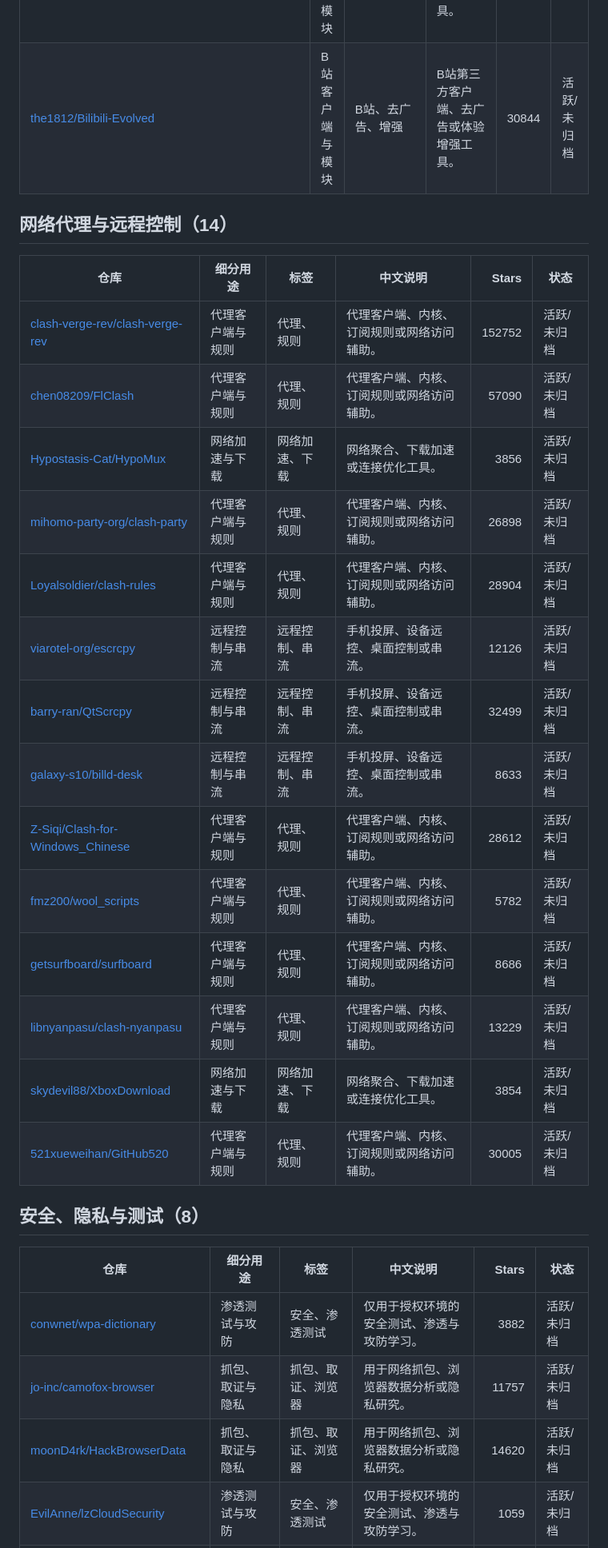
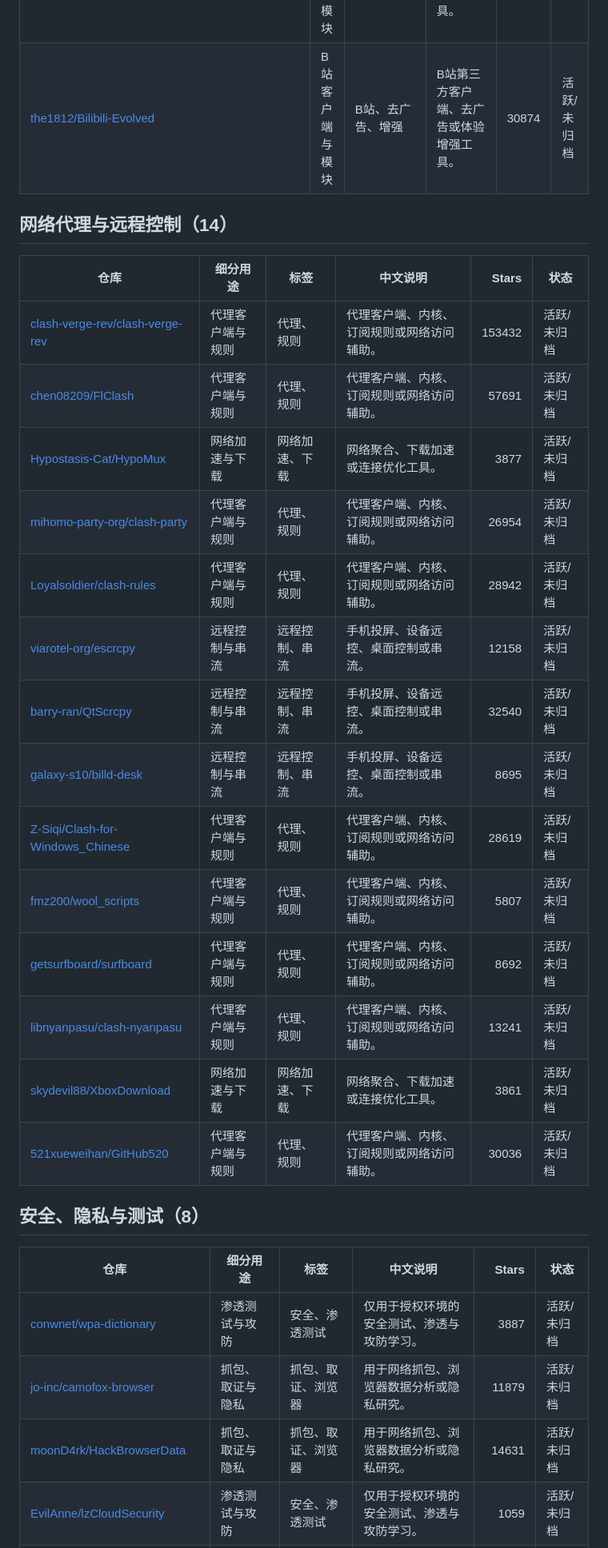
Before and after one commit to TouchBugs/star_organize, a Markdown page: README.md, the part around one of its changes. Shown at 80% size. GitHub-like rendering.

```diff
--- a/README.md
+++ b/README.md
@@ -195,5 +195,5 @@
 | [david082321/BiliRoaming-PHP-Server](https://github.com/david082321/BiliRoaming-PHP-Server) | B站客户端与模块 | B站、去广告、增强 | B站第三方客户端、去广告或体验增强工具。 | 274 | 已归档 |
-| [the1812/Bilibili-Evolved](https://github.com/the1812/Bilibili-Evolved) | B站客户端与模块 | B站、去广告、增强 | B站第三方客户端、去广告或体验增强工具。 | 30844 | 活跃/未归档 |
+| [the1812/Bilibili-Evolved](https://github.com/the1812/Bilibili-Evolved) | B站客户端与模块 | B站、去广告、增强 | B站第三方客户端、去广告或体验增强工具。 | 30874 | 活跃/未归档 |
 
 <a id="network-remote"></a>
 
@@ -201,20 +201,20 @@
 
 | 仓库 | 细分用途 | 标签 | 中文说明 | Stars | 状态 |
 |---|---|---|---|---:|---|
-| [clash-verge-rev/clash-verge-rev](https://github.com/clash-verge-rev/clash-verge-rev) | 代理客户端与规则 | 代理、规则 | 代理客户端、内核、订阅规则或网络访问辅助。 | 152752 | 活跃/未归档 |
-| [chen08209/FlClash](https://github.com/chen08209/FlClash) | 代理客户端与规则 | 代理、规则 | 代理客户端、内核、订阅规则或网络访问辅助。 | 57090 | 活跃/未归档 |
-| [Hypostasis-Cat/HypoMux](https://github.com/Hypostasis-Cat/HypoMux) | 网络加速与下载 | 网络加速、下载 | 网络聚合、下载加速或连接优化工具。 | 3856 | 活跃/未归档 |
-| [mihomo-party-org/clash-party](https://github.com/mihomo-party-org/clash-party) | 代理客户端与规则 | 代理、规则 | 代理客户端、内核、订阅规则或网络访问辅助。 | 26898 | 活跃/未归档 |
-| [Loyalsoldier/clash-rules](https://github.com/Loyalsoldier/clash-rules) | 代理客户端与规则 | 代理、规则 | 代理客户端、内核、订阅规则或网络访问辅助。 | 28904 | 活跃/未归档 |
-| [viarotel-org/escrcpy](https://github.com/viarotel-org/escrcpy) | 远程控制与串流 | 远程控制、串流 | 手机投屏、设备远控、桌面控制或串流。 | 12126 | 活跃/未归档 |
-| [barry-ran/QtScrcpy](https://github.com/barry-ran/QtScrcpy) | 远程控制与串流 | 远程控制、串流 | 手机投屏、设备远控、桌面控制或串流。 | 32499 | 活跃/未归档 |
-| [galaxy-s10/billd-desk](https://github.com/galaxy-s10/billd-desk) | 远程控制与串流 | 远程控制、串流 | 手机投屏、设备远控、桌面控制或串流。 | 8633 | 活跃/未归档 |
-| [Z-Siqi/Clash-for-Windows_Chinese](https://github.com/Z-Siqi/Clash-for-Windows_Chinese) | 代理客户端与规则 | 代理、规则 | 代理客户端、内核、订阅规则或网络访问辅助。 | 28612 | 活跃/未归档 |
-| [fmz200/wool_scripts](https://github.com/fmz200/wool_scripts) | 代理客户端与规则 | 代理、规则 | 代理客户端、内核、订阅规则或网络访问辅助。 | 5782 | 活跃/未归档 |
-| [getsurfboard/surfboard](https://github.com/getsurfboard/surfboard) | 代理客户端与规则 | 代理、规则 | 代理客户端、内核、订阅规则或网络访问辅助。 | 8686 | 活跃/未归档 |
-| [libnyanpasu/clash-nyanpasu](https://github.com/libnyanpasu/clash-nyanpasu) | 代理客户端与规则 | 代理、规则 | 代理客户端、内核、订阅规则或网络访问辅助。 | 13229 | 活跃/未归档 |
-| [skydevil88/XboxDownload](https://github.com/skydevil88/XboxDownload) | 网络加速与下载 | 网络加速、下载 | 网络聚合、下载加速或连接优化工具。 | 3854 | 活跃/未归档 |
-| [521xueweihan/GitHub520](https://github.com/521xueweihan/GitHub520) | 代理客户端与规则 | 代理、规则 | 代理客户端、内核、订阅规则或网络访问辅助。 | 30005 | 活跃/未归档 |
+| [clash-verge-rev/clash-verge-rev](https://github.com/clash-verge-rev/clash-verge-rev) | 代理客户端与规则 | 代理、规则 | 代理客户端、内核、订阅规则或网络访问辅助。 | 153432 | 活跃/未归档 |
+| [chen08209/FlClash](https://github.com/chen08209/FlClash) | 代理客户端与规则 | 代理、规则 | 代理客户端、内核、订阅规则或网络访问辅助。 | 57691 | 活跃/未归档 |
+| [Hypostasis-Cat/HypoMux](https://github.com/Hypostasis-Cat/HypoMux) | 网络加速与下载 | 网络加速、下载 | 网络聚合、下载加速或连接优化工具。 | 3877 | 活跃/未归档 |
+| [mihomo-party-org/clash-party](https://github.com/mihomo-party-org/clash-party) | 代理客户端与规则 | 代理、规则 | 代理客户端、内核、订阅规则或网络访问辅助。 | 26954 | 活跃/未归档 |
+| [Loyalsoldier/clash-rules](https://github.com/Loyalsoldier/clash-rules) | 代理客户端与规则 | 代理、规则 | 代理客户端、内核、订阅规则或网络访问辅助。 | 28942 | 活跃/未归档 |
+| [viarotel-org/escrcpy](https://github.com/viarotel-org/escrcpy) | 远程控制与串流 | 远程控制、串流 | 手机投屏、设备远控、桌面控制或串流。 | 12158 | 活跃/未归档 |
+| [barry-ran/QtScrcpy](https://github.com/barry-ran/QtScrcpy) | 远程控制与串流 | 远程控制、串流 | 手机投屏、设备远控、桌面控制或串流。 | 32540 | 活跃/未归档 |
+| [galaxy-s10/billd-desk](https://github.com/galaxy-s10/billd-desk) | 远程控制与串流 | 远程控制、串流 | 手机投屏、设备远控、桌面控制或串流。 | 8695 | 活跃/未归档 |
+| [Z-Siqi/Clash-for-Windows_Chinese](https://github.com/Z-Siqi/Clash-for-Windows_Chinese) | 代理客户端与规则 | 代理、规则 | 代理客户端、内核、订阅规则或网络访问辅助。 | 28619 | 活跃/未归档 |
+| [fmz200/wool_scripts](https://github.com/fmz200/wool_scripts) | 代理客户端与规则 | 代理、规则 | 代理客户端、内核、订阅规则或网络访问辅助。 | 5807 | 活跃/未归档 |
+| [getsurfboard/surfboard](https://github.com/getsurfboard/surfboard) | 代理客户端与规则 | 代理、规则 | 代理客户端、内核、订阅规则或网络访问辅助。 | 8692 | 活跃/未归档 |
+| [libnyanpasu/clash-nyanpasu](https://github.com/libnyanpasu/clash-nyanpasu) | 代理客户端与规则 | 代理、规则 | 代理客户端、内核、订阅规则或网络访问辅助。 | 13241 | 活跃/未归档 |
+| [skydevil88/XboxDownload](https://github.com/skydevil88/XboxDownload) | 网络加速与下载 | 网络加速、下载 | 网络聚合、下载加速或连接优化工具。 | 3861 | 活跃/未归档 |
+| [521xueweihan/GitHub520](https://github.com/521xueweihan/GitHub520) | 代理客户端与规则 | 代理、规则 | 代理客户端、内核、订阅规则或网络访问辅助。 | 30036 | 活跃/未归档 |
 
 <a id="security-privacy"></a>
 
@@ -222,7 +222,7 @@
 
 | 仓库 | 细分用途 | 标签 | 中文说明 | Stars | 状态 |
 |---|---|---|---|---:|---|
-| [conwnet/wpa-dictionary](https://github.com/conwnet/wpa-dictionary) | 渗透测试与攻防 | 安全、渗透测试 | 仅用于授权环境的安全测试、渗透与攻防学习。 | 3882 | 活跃/未归档 |
-| [jo-inc/camofox-browser](https://github.com/jo-inc/camofox-browser) | 抓包、取证与隐私 | 抓包、取证、浏览器 | 用于网络抓包、浏览器数据分析或隐私研究。 | 11757 | 活跃/未归档 |
-| [moonD4rk/HackBrowserData](https://github.com/moonD4rk/HackBrowserData) | 抓包、取证与隐私 | 抓包、取证、浏览器 | 用于网络抓包、浏览器数据分析或隐私研究。 | 14620 | 活跃/未归档 |
+| [conwnet/wpa-dictionary](https://github.com/conwnet/wpa-dictionary) | 渗透测试与攻防 | 安全、渗透测试 | 仅用于授权环境的安全测试、渗透与攻防学习。 | 3887 | 活跃/未归档 |
+| [jo-inc/camofox-browser](https://github.com/jo-inc/camofox-browser) | 抓包、取证与隐私 | 抓包、取证、浏览器 | 用于网络抓包、浏览器数据分析或隐私研究。 | 11879 | 活跃/未归档 |
+| [moonD4rk/HackBrowserData](https://github.com/moonD4rk/HackBrowserData) | 抓包、取证与隐私 | 抓包、取证、浏览器 | 用于网络抓包、浏览器数据分析或隐私研究。 | 14631 | 活跃/未归档 |
 | [EvilAnne/lzCloudSecurity](https://github.com/EvilAnne/lzCloudSecurity) | 渗透测试与攻防 | 安全、渗透测试 | 仅用于授权环境的安全测试、渗透与攻防学习。 | 1059 | 活跃/未归档 |
```
Also changed, not shown: other parts of README.md (+93 -93 lines).
